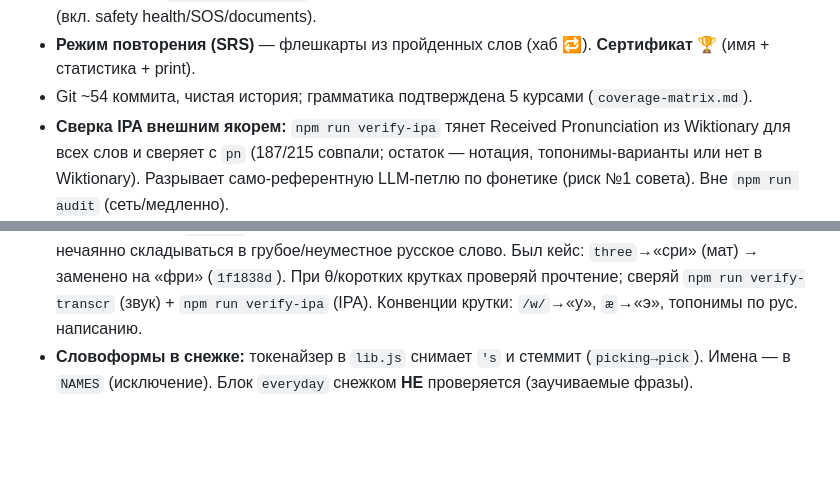
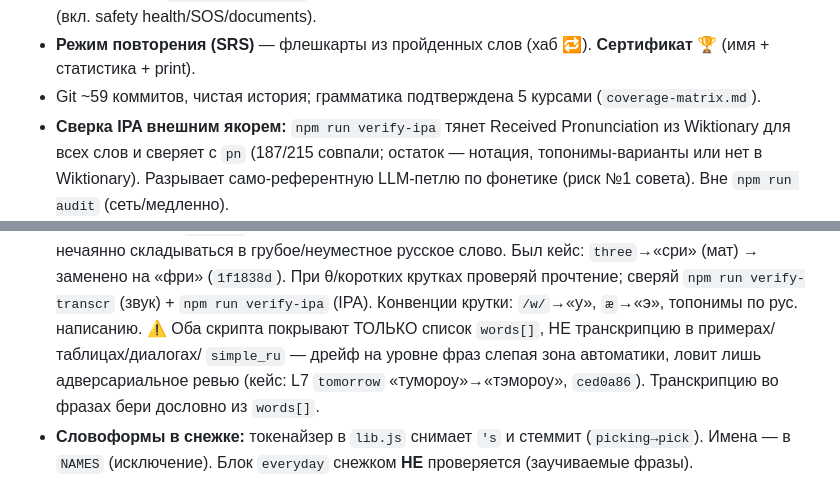
Before and after one commit to zoiruk/English-for-Seasonal-Workers, a Markdown page: CLAUDE.md, 2 parts joined by grey strips. GitHub-like rendering; blank space fills up the shorter version.

Commit message:
docs(CLAUDE.md): sync to fact — commit count + transcr-check scope
- commit count ~54 -> ~59.
- Грабли: verify-transcr/verify-ipa cover only words[], not example/table/
  dialogue/simple_ru transcr; phrase-level drift is an automation blind spot
  caught only by adversarial review (L7 tomorrow тумороу->тэмороу, ced0a86).

Co-Authored-By: Claude Opus 4.8 <noreply@anthropic.com>

```diff
--- a/CLAUDE.md
+++ b/CLAUDE.md
@@ -42,7 +42,7 @@
   проверены (вкл. safety health/SOS/documents).
 - **Режим повторения (SRS)** — флешкарты из пройденных слов (хаб 🔁). **Сертификат** 🏆
   (имя + статистика + print).
-- Git ~54 коммита, чистая история; грамматика подтверждена 5 курсами (`coverage-matrix.md`).
+- Git ~59 коммитов, чистая история; грамматика подтверждена 5 курсами (`coverage-matrix.md`).
 - **Сверка IPA внешним якорем:** `npm run verify-ipa` тянет Received Pronunciation из Wiktionary
   для всех слов и сверяет с `pn` (187/215 совпали; остаток — нотация, топонимы-варианты или нет в Wiktionary).
   Разрывает само-референтную LLM-петлю по фонетике (риск №1 совета). Вне `npm run audit` (сеть/медленно).
@@ -93,6 +93,9 @@
   нечаянно складываться в грубое/неуместное русское слово. Был кейс: `three`→«сри» (мат) → заменено
   на «фри» (`1f1838d`). При θ/коротких крутках проверяй прочтение; сверяй `npm run verify-transcr`
   (звук) + `npm run verify-ipa` (IPA). Конвенции крутки: `/w/`→«у», `æ`→«э», топонимы по рус. написанию.
+  ⚠️ Оба скрипта покрывают ТОЛЬКО список `words[]`, НЕ транскрипцию в примерах/таблицах/диалогах/
+  `simple_ru` — дрейф на уровне фраз слепая зона автоматики, ловит лишь адверсариальное ревью
+  (кейс: L7 `tomorrow` «тумороу»→«тэмороу», `ced0a86`). Транскрипцию во фразах бери дословно из `words[]`.
 - **Словоформы в снежке:** токенайзер в `lib.js` снимает `'s` и стеммит (`picking→pick`).
   Имена — в `NAMES` (исключение). Блок `everyday` снежком **НЕ** проверяется (заучиваемые фразы).
 - **Объектные me/him/us** на A0 без глаголов не ввести естественно → введены в **L6** вместе с
```
